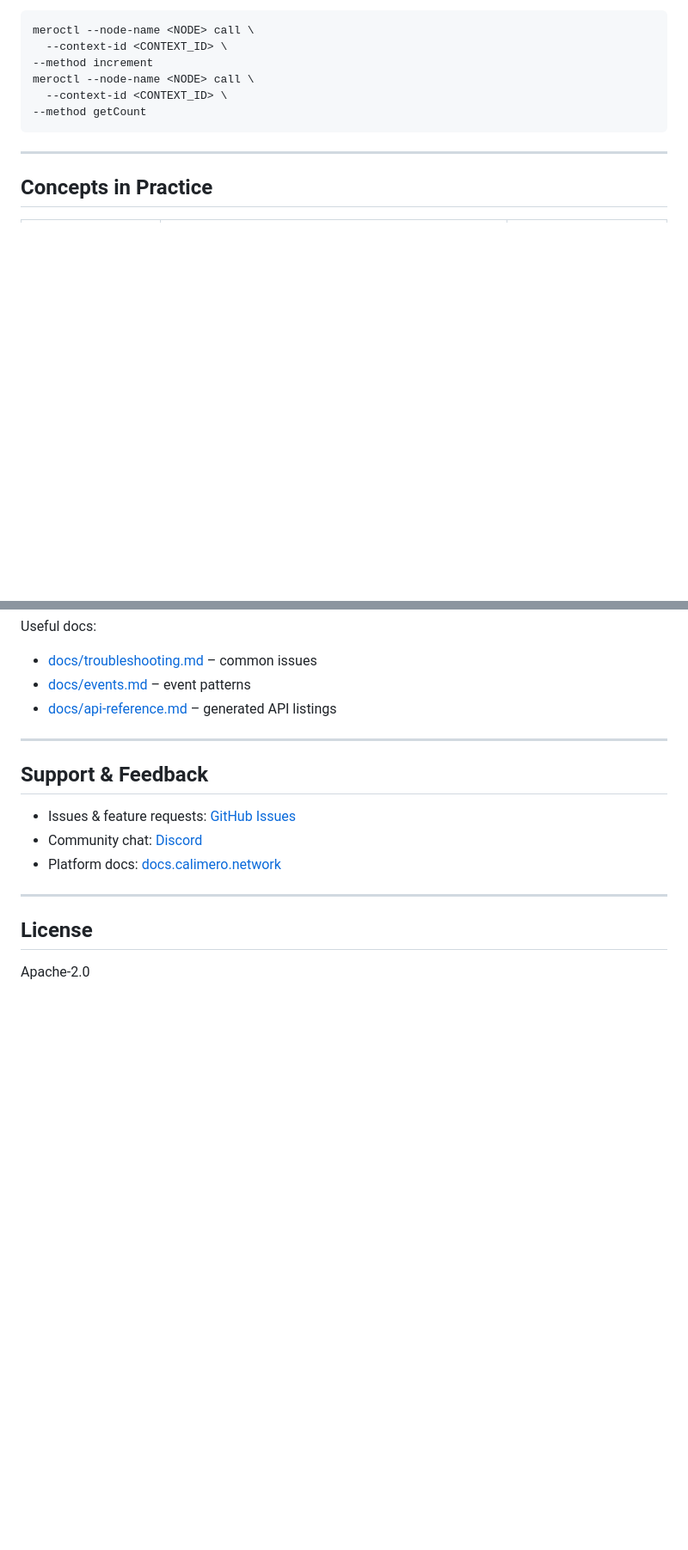
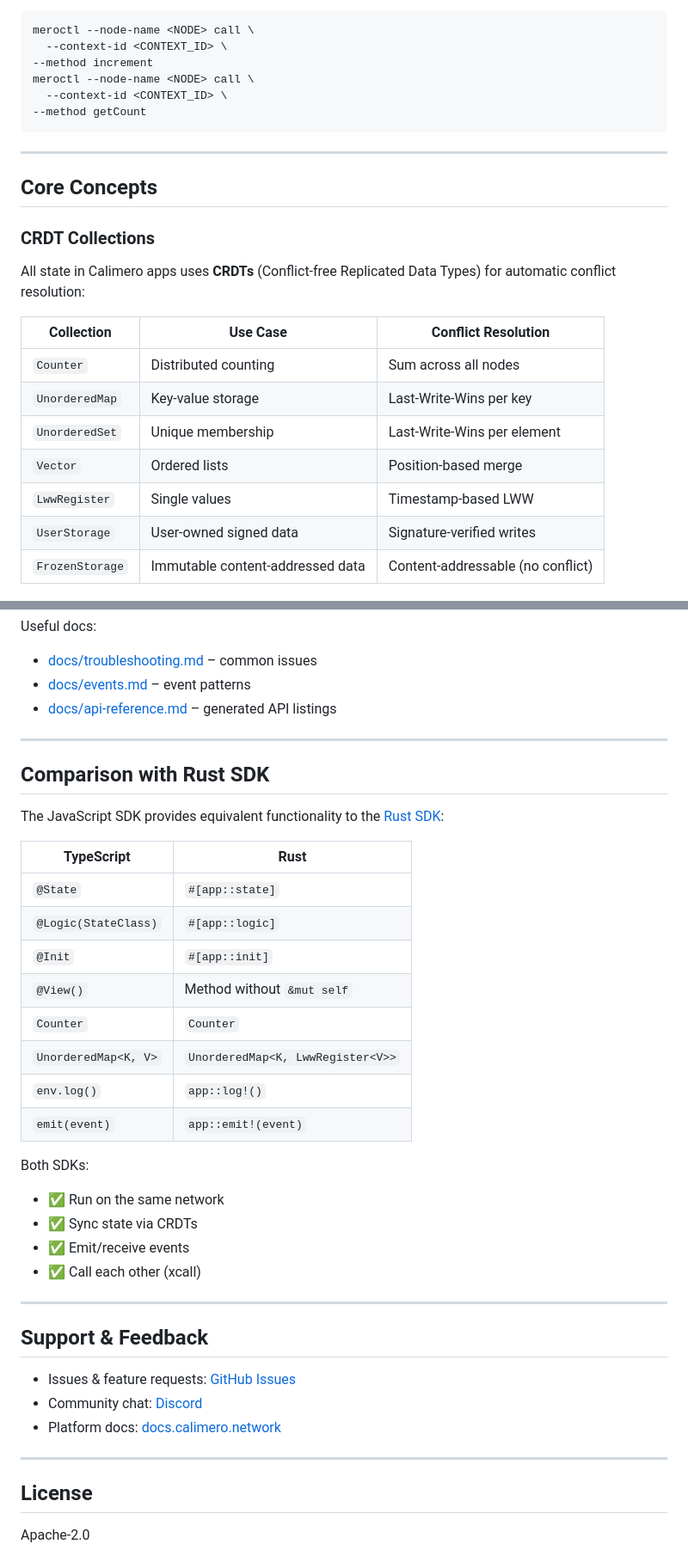
Before and after one commit to calimero-network/calimero-sdk-js, a Markdown page: README.md, 2 parts joined by grey strips. Shown at 86% size. GitHub-like rendering; blank space fills up the shorter version.

Commit message:
docs: add AGENTS.md and enhance README with diagrams (#68)

```diff
--- a/README.md
+++ b/README.md
@@ -119,4 +182,19 @@ meroctl --node-name <NODE> call \
 
 ---
 
-## Concepts in Practice
+## Core Concepts
+
+### CRDT Collections
+
+All state in Calimero apps uses **CRDTs** (Conflict-free Replicated Data Types) for automatic conflict resolution:
+
+| Collection      | Use Case                         | Conflict Resolution               |
+| --------------- | -------------------------------- | --------------------------------- |
+| `Counter`       | Distributed counting             | Sum across all nodes              |
+| `UnorderedMap`  | Key-value storage                | Last-Write-Wins per key           |
+| `UnorderedSet`  | Unique membership                | Last-Write-Wins per element       |
+| `Vector`        | Ordered lists                    | Position-based merge              |
+| `LwwRegister`   | Single values                    | Timestamp-based LWW               |
+| `UserStorage`   | User-owned signed data           | Signature-verified writes         |
+| `FrozenStorage` | Immutable content-addressed data | Content-addressable (no conflict) |
+
@@ -173,6 +279,30 @@ Useful docs:
 
 ---
 
+## Comparison with Rust SDK
+
+The JavaScript SDK provides equivalent functionality to the [Rust SDK](https://github.com/calimero-network/calimero/tree/main/crates/sdk):
+
+| TypeScript           | Rust                              |
+| -------------------- | --------------------------------- |
+| `@State`             | `#[app::state]`                   |
+| `@Logic(StateClass)` | `#[app::logic]`                   |
+| `@Init`              | `#[app::init]`                    |
+| `@View()`            | Method without `&mut self`        |
+| `Counter`            | `Counter`                         |
+| `UnorderedMap<K, V>` | `UnorderedMap<K, LwwRegister<V>>` |
+| `env.log()`          | `app::log!()`                     |
+| `emit(event)`        | `app::emit!(event)`               |
+
+Both SDKs:
+
+- ✅ Run on the same network
+- ✅ Sync state via CRDTs
+- ✅ Emit/receive events
+- ✅ Call each other (xcall)
+
+---
+
 ## Support & Feedback
 
 - Issues & feature requests: [GitHub Issues](https://github.com/calimero-network/calimero-sdk-js/issues)
```
Also changed, not shown: other parts of README.md (+98 -7 lines), AGENTS.md (added, +586 -0 lines).
